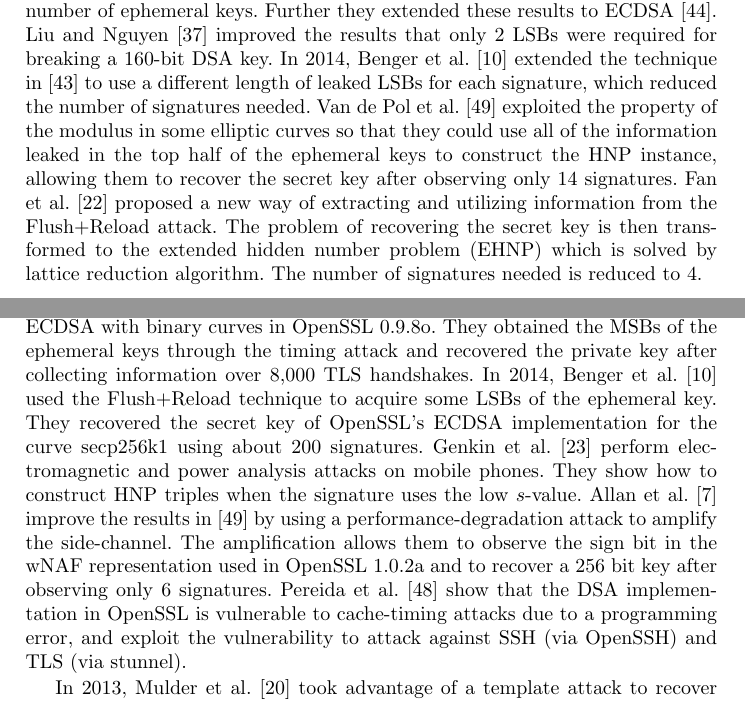
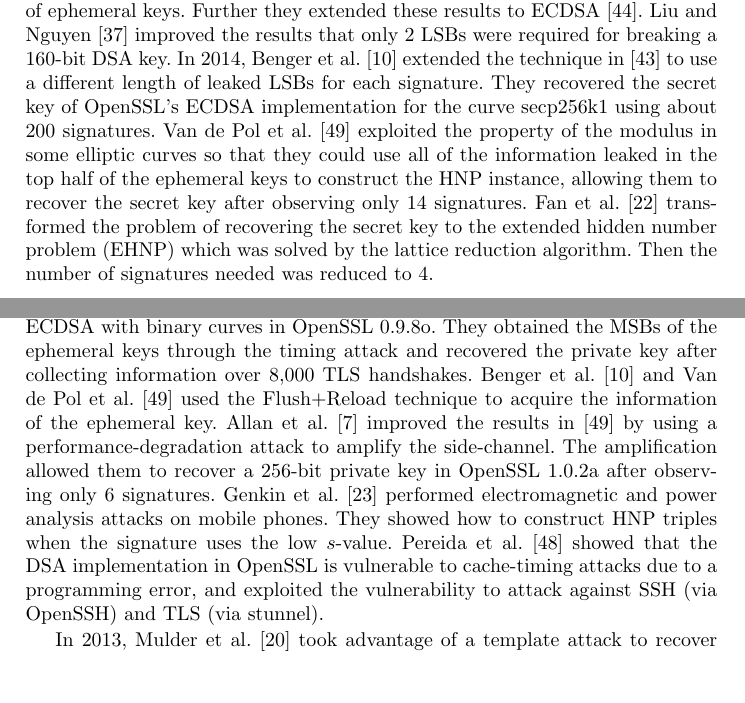
Before and after one commit to ZiqiangMa/Lattice-attack, a LaTeX paper (mainbody.tex, which reads chap/related_work.tex): two parts of pages 20 and 21 of 26, joined at a grey line, cut so that both start at the same text, the shorter picture padded with empty space. Compiled offline with pdfLaTeX.

Commit message:
related work

```diff
--- a/chap/related_work.tex
+++ b/chap/related_work.tex
@@ -17,11 +17,12 @@ Nguyen and Shparlinski \cite{Nguyen2002} improved their method  and gave a prova
  They recovered  a $160$-bit DSA key only using the $3$ LSBs of a certain number of ephemeral keys.
  Further they extended these results to ECDSA~\cite{Nguyen2003}.
 Liu and Nguyen \cite{Liu2013} improved the results that only 2 LSBs were required for breaking a 160-bit DSA key.
-In 2014, Benger et al. \cite{Benger2014} extended the technique in \cite{Nguyen2002} to use a different length of leaked LSBs for each signature,
- which reduced the number of signatures needed.
+In 2014, Benger et al. \cite{Benger2014} extended the technique in \cite{Nguyen2002} to use a different length of leaked LSBs for each signature.
+ They recovered the secret key of OpenSSL's ECDSA implementation for the curve secp256k1 using about $200$ signatures.
 Van de Pol et al. \cite{Van2015} exploited the property of the modulus in some elliptic curves so that they could use all of the information leaked in the top half of the ephemeral keys to construct the HNP instance, allowing them to recover the secret key after observing only $14$ signatures.
-Fan et al. \cite{Fan2016} proposed a new way of extracting and utilizing information from the Flush+Reload attack. The problem of recovering the
-secret key is then transformed to the extended hidden number problem (EHNP) which is solved by lattice reduction algorithm. The number of signatures needed is reduced to $4$.
+Fan et al. \cite{Fan2016} transformed the problem of recovering the secret key to the extended hidden number problem (EHNP)
+  which was solved by the lattice reduction algorithm.
+   Then the number of signatures needed was reduced to $4$.
 
 %second
 Brumley and Hakala \cite{Brumley2009} used an L1 data cache-timing attack to recover the LSBs of ECDSA ephemeral keys in OpenSSL 0.9.8k.
@@ -31,21 +32,17 @@ Analogously, Ac{\i}i{\c{c}}mez et al. \cite{Brumley2010} used an L1 instruction
  Besides, both attacks required HyperThreading architectures.
 In 2011, Brumley and Tuveri \cite{Brumley2011} mounted a remote timing attack on the implementation of ECDSA with binary curves in OpenSSL 0.9.8o.
  They obtained the MSBs of the ephemeral keys through the timing attack and recovered the private key after collecting information over 8,000 TLS handshakes.
-In 2014, Benger et al. \cite{Benger2014} used the Flush+Reload technique to acquire some LSBs of the ephemeral key.
- They recovered the secret key of OpenSSL's ECDSA implementation for the curve secp256k1 using about $200$ signatures.
-Genkin et al. \cite{Genkin2016} perform electromagnetic and power analysis attacks on mobile phones. They show how to construct HNP triples when the signature uses the low $s$-value.
-Allan et al. \cite{Allan2016} improve the  results in \cite{Van2015} by using a performance-degradation attack to amplify the side-channel. The amplification allows them to observe the sign bit in the wNAF representation used in OpenSSL 1.0.2a and to recover a 256 bit key after observing only 6 signatures.
-Pereida et al. \cite{Pereida2016} show that the DSA implementation in OpenSSL is vulnerable to cache-timing attacks due to a programming error, and exploit the vulnerability to attack against SSH (via OpenSSH) and TLS (via stunnel).
+Benger et al. \cite{Benger2014} and Van de Pol et al. \cite{Van2015} used the Flush+Reload technique to acquire the information of the ephemeral key.
+Allan et al. \cite{Allan2016} improved the  results in \cite{Van2015} by using a performance-degradation attack to amplify the side-channel. The amplification allowed them to recover a 256-bit private key in OpenSSL 1.0.2a after observing only 6 signatures.
+Genkin et al. \cite{Genkin2016} performed electromagnetic and power analysis attacks on mobile phones.
+ They showed how to construct HNP triples when the signature uses the low $s$-value.
+Pereida et al. \cite{Pereida2016} showed that the DSA implementation in OpenSSL is vulnerable to cache-timing attacks due to a programming error,
+ and exploited the vulnerability to attack against SSH (via OpenSSH) and TLS (via stunnel).
 
 %third
 In 2013, Mulder et al. \cite{Mulder2013} took advantage of a template attack to recover some LSBs of the ephemeral key.
 They improved the Bleichenbacher’s FFT-based (Fast Fourier Transform) attack by using BKZ for range reduction to solve the HNP problem.
 Their attack could extract the entire private key using a 5-bit leak of the ephemeral key from 4 000 signatures.
-
-
-
-
-
 
 
 
```
